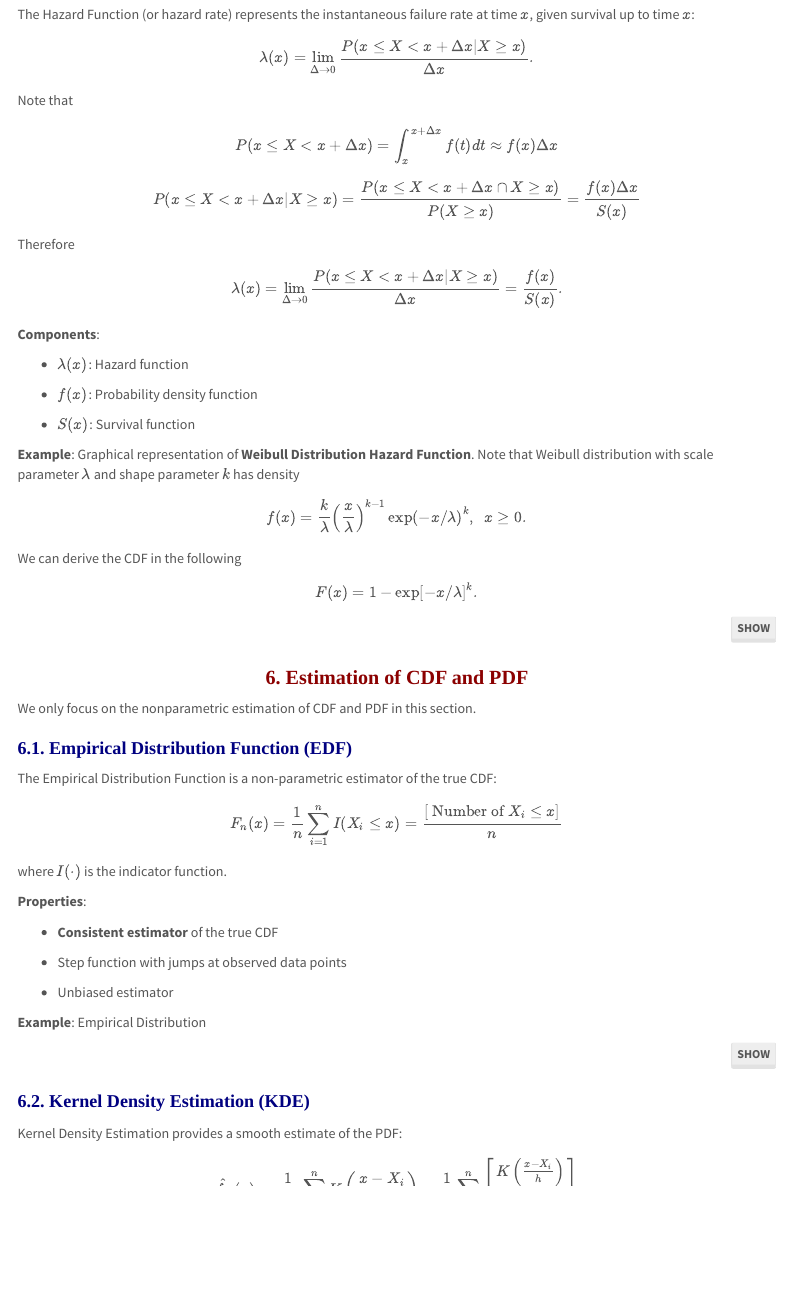
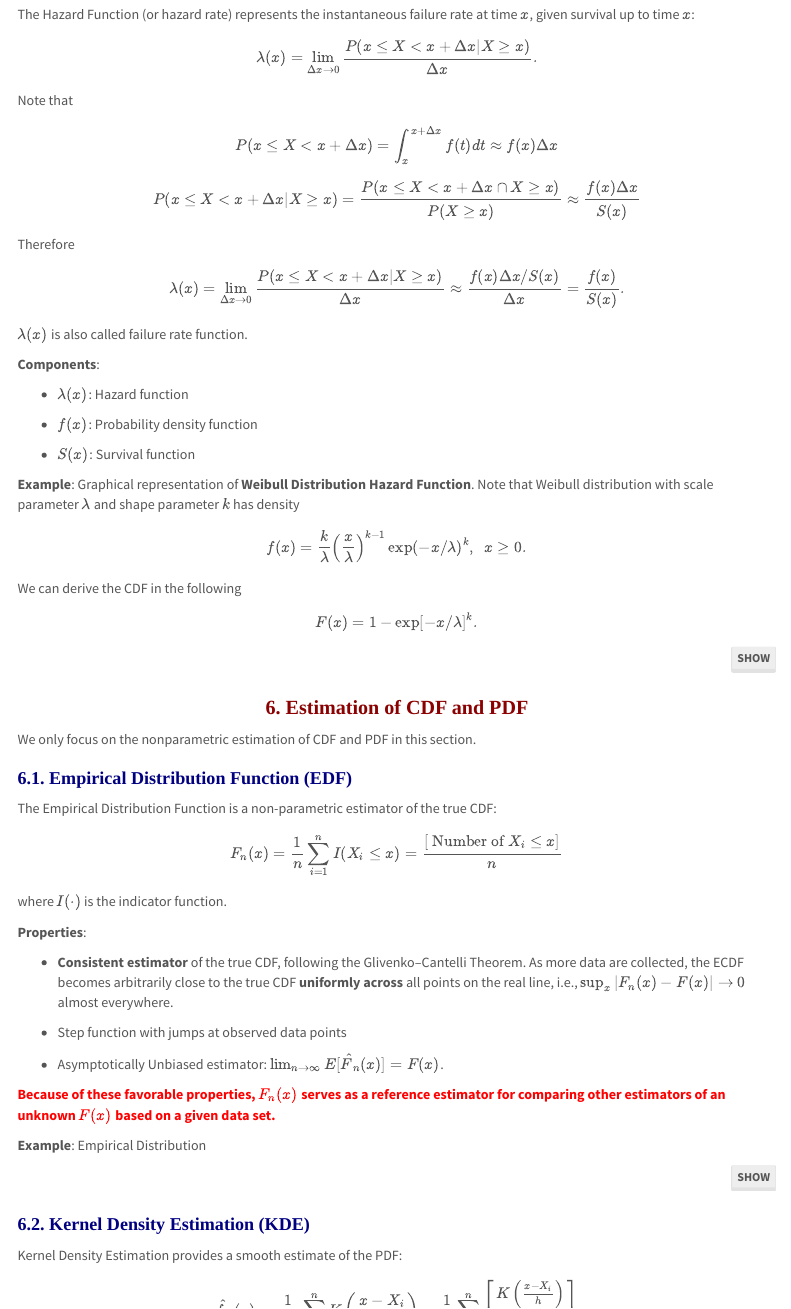
Before and after one commit to pengdsci/STA506, an R Markdown document (w02/02-Distribution.Estimation.Rmd): the page in a window 1100 px wide, from 2490 px down. Rendered offline with R 4.5, knitr and Pandoc, with nearby package versions; the code chunks are not run, so their results and figures are left out; menus at the side of the page are left out; common packages that the code uses without loading them are loaded.

Commit message:
Add files via upload

```diff
--- a/w02/02-Distribution.Estimation.Rmd
+++ b/w02/02-Distribution.Estimation.Rmd
@@ -331,7 +331,7 @@ ggplotly(surv.fun.plt)
 The Hazard Function (or hazard rate) represents the instantaneous failure rate at time $x$, given survival up to time $x$:
 
 $$
-\lambda(x)=\lim_{\Delta\to 0} \frac{P(x\le X< {x+\Delta x}|X \ge x)}{\Delta x}.
+\lambda(x)=\lim_{\Delta x\to 0} \frac{P(x\le X< {x+\Delta x}|X \ge x)}{\Delta x}.
 $$
 
 Note that
@@ -341,14 +341,17 @@ P(x\le X< x+\Delta x) = \int_x^{x+\Delta x} f(t)dt \approx f(x)\Delta x
 $$
 
 $$
-P(x\le X< x+\Delta x|X \ge x) = \frac{P(x\le X< x+\Delta x \cap X \ge x)}{P(X \ge x)} = \frac{f(x)\Delta x}{S(x)}
+P(x\le X< x+\Delta x|X \ge x) = \frac{P(x\le X< x+\Delta x \cap X \ge x)}{P(X \ge x)} \approx \frac{f(x)\Delta x}{S(x)}
 $$
 
 Therefore
 
 $$
-\lambda(x)=\lim_{\Delta\to 0} \frac{P(x\le X< {x+\Delta x}|X \ge x)}{\Delta x} = \frac{f(x)}{S(x)}.
+\lambda(x)=\lim_{\Delta x\to 0} \frac{P(x\le X< {x+\Delta x}|X \ge x)}{\Delta x} \approx \frac{f(x) \Delta x/S(x)}{\Delta x}= \frac{f(x)}{S(x)}.
 $$
+
+
+$\lambda (x)$ is also called failure rate function.
 
 
 
@@ -417,11 +427,17 @@ where $I(\cdot)$ is the indicator function.
 
 **Properties**:
 
-* **Consistent estimator** of the true CDF
+* **Consistent estimator** of the true CDF, following the Glivenko–Cantelli Theorem. As more data are collected, the ECDF becomes arbitrarily close to the true CDF **uniformly across** all points on the real line, i.e., $\sup_x|F_n(x)−F(x)|\to 0$ almost everywhere.
 
 * Step function with jumps at observed data points
 
-* Unbiased estimator
+* Asymptotically Unbiased estimator: $\lim_{n \to \infty} E[\hat{F}_n(x)] = F(x)$.
+
+
+<font color = "red">**Because of these favorable properties, $F_n(x)$ serves as a reference estimator for comparing other estimators of an unknown $F(x)$ based on a given data set.**</font>
+
+
+
 
 
 **Example**: Empirical Distribution
```
Also changed, not shown: w02/02-Distribution.Estimation.Rmd (11 more changed lines).
